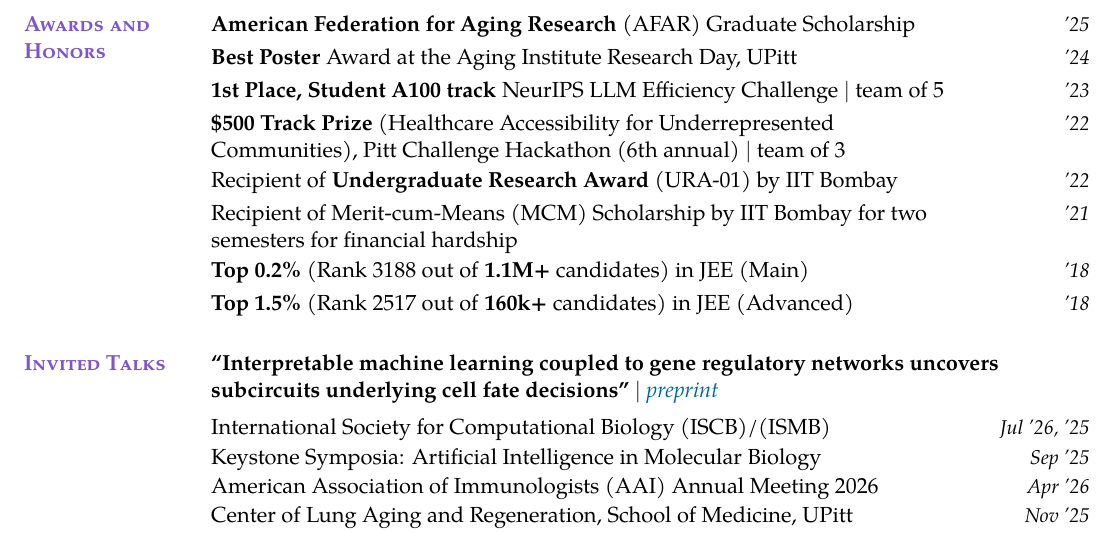
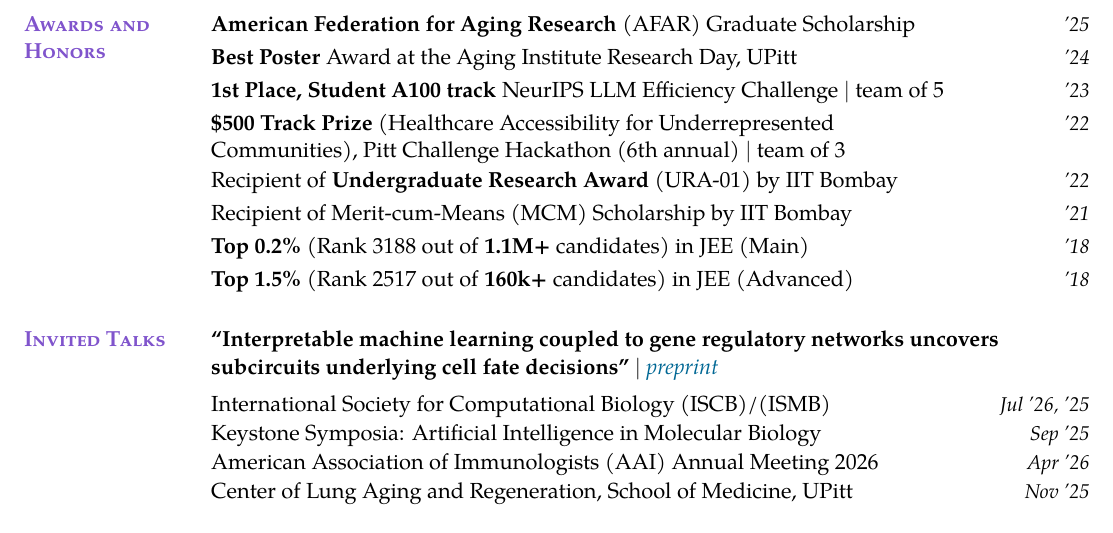
Before and after one commit to sachha-naksha/naksha-cv, a LaTeX CV (akanksha_cv.tex): part of page 1 of 3, cut so that both start at the same text. Compiled offline with pdfLaTeX.

Commit message:
Shorten MCM scholarship description

```diff
--- a/akanksha_cv.tex
+++ b/akanksha_cv.tex
@@ -142,7 +142,7 @@
 \entry{\textbf{1st Place, Student A100 track} NeurIPS LLM Efficiency Challenge $\mid$ team of 5}{'23}
 \entry{\textbf{\$500 Track Prize} (Healthcare Accessibility for Underrepresented Communities), Pitt Challenge Hackathon (6th annual) $\mid$ team of 3}{'22}
 \entry{Recipient of \textbf{Undergraduate Research Award} (URA-01) by IIT Bombay}{'22}
-\entry{Recipient of Merit-cum-Means (MCM) Scholarship by IIT Bombay for two semesters for financial hardship}{'21}
+\entry{Recipient of Merit-cum-Means (MCM) Scholarship by IIT Bombay}{'21}
 \entry{\textbf{Top 0.2\%} (Rank 3188 out of \textbf{1.1M+} candidates) in JEE (Main)}{'18}
 \entry{\textbf{Top 1.5\%} (Rank 2517 out of \textbf{160k+} candidates) in JEE (Advanced)}{'18}
 }% end narrowed-date-column group for Awards
```
Also changed, not shown: cv_changelog.md (+1 -0 lines), akanksha_cv.pdf.
